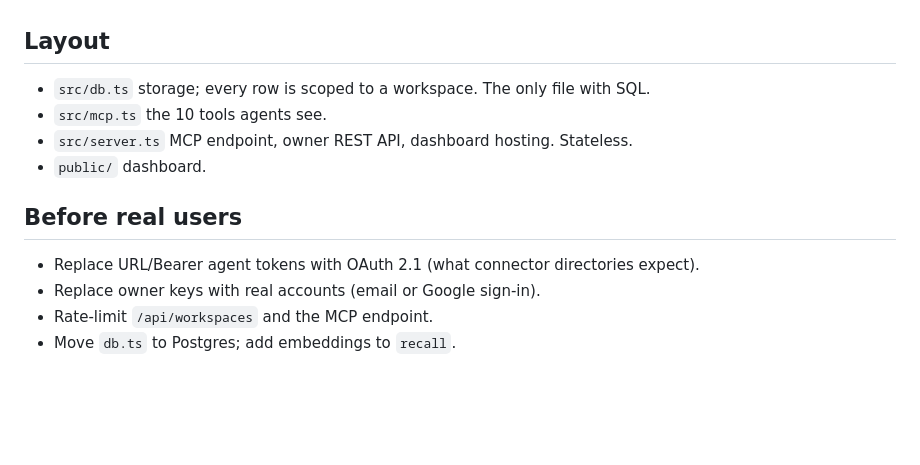
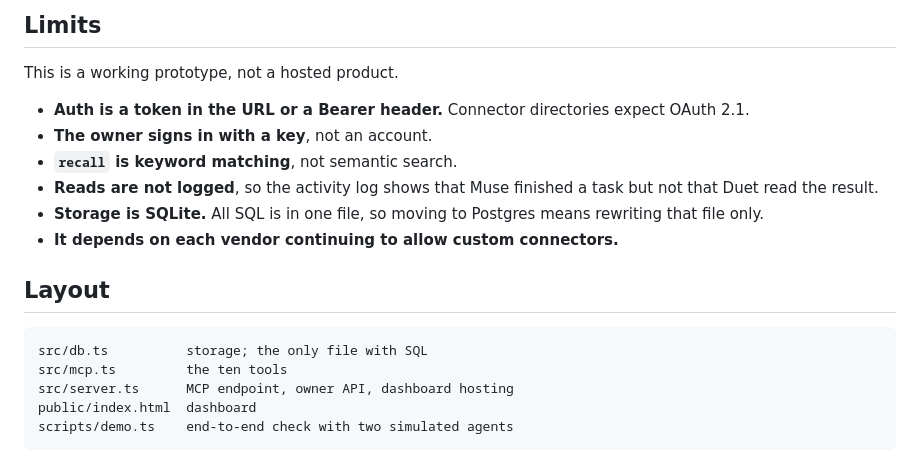
Before and after one commit to sanjay347/agentboard, a Markdown page: README.md, the part around one of its changes. Drawn GitHub-style; blank space fills up the shorter version.

````diff
--- a/README.md
+++ b/README.md
@@ -28,14 +93,20 @@ Requires Node 24+ (uses built-in SQLite and runs TypeScript directly).
+## Limits
+
+This is a working prototype, not a hosted product.
+
+- **Auth is a token in the URL or a Bearer header.** Connector directories expect OAuth 2.1.
+- **The owner signs in with a key**, not an account.
+- **`recall` is keyword matching**, not semantic search.
+- **Reads are not logged**, so the activity log shows that Muse finished a task but not that Duet read the result.
+- **Storage is SQLite.** All SQL is in one file, so moving to Postgres means rewriting that file only.
+- **It depends on each vendor continuing to allow custom connectors.**
 
 ## Layout
 
-- `src/db.ts`     storage; every row is scoped to a workspace. The only file with SQL.
-- `src/mcp.ts`    the 10 tools agents see.
-- `src/server.ts` MCP endpoint, owner REST API, dashboard hosting. Stateless.
-- `public/`       dashboard.
-
-## Before real users
-
-- Replace URL/Bearer agent tokens with OAuth 2.1 (what connector directories expect).
-- Replace owner keys with real accounts (email or Google sign-in).
-- Rate-limit `/api/workspaces` and the MCP endpoint.
-- Move `db.ts` to Postgres; add embeddings to `recall`.
+```
+src/db.ts          storage; the only file with SQL
+src/mcp.ts         the ten tools
+src/server.ts      MCP endpoint, owner API, dashboard hosting
+public/index.html  dashboard
+scripts/demo.ts    end-to-end check with two simulated agents
+```
````
Also changed, not shown: other parts of README.md (+85 -20 lines), docs/dashboard.png (added).
